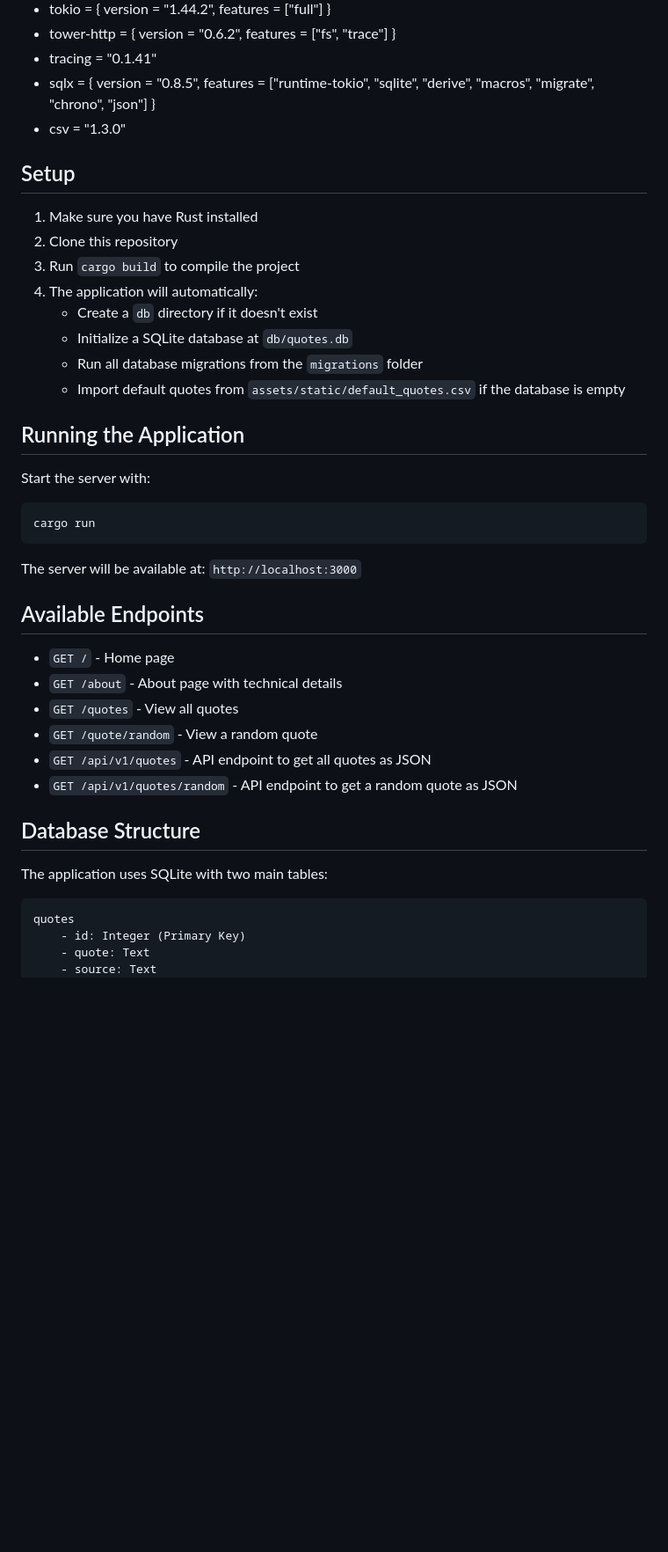
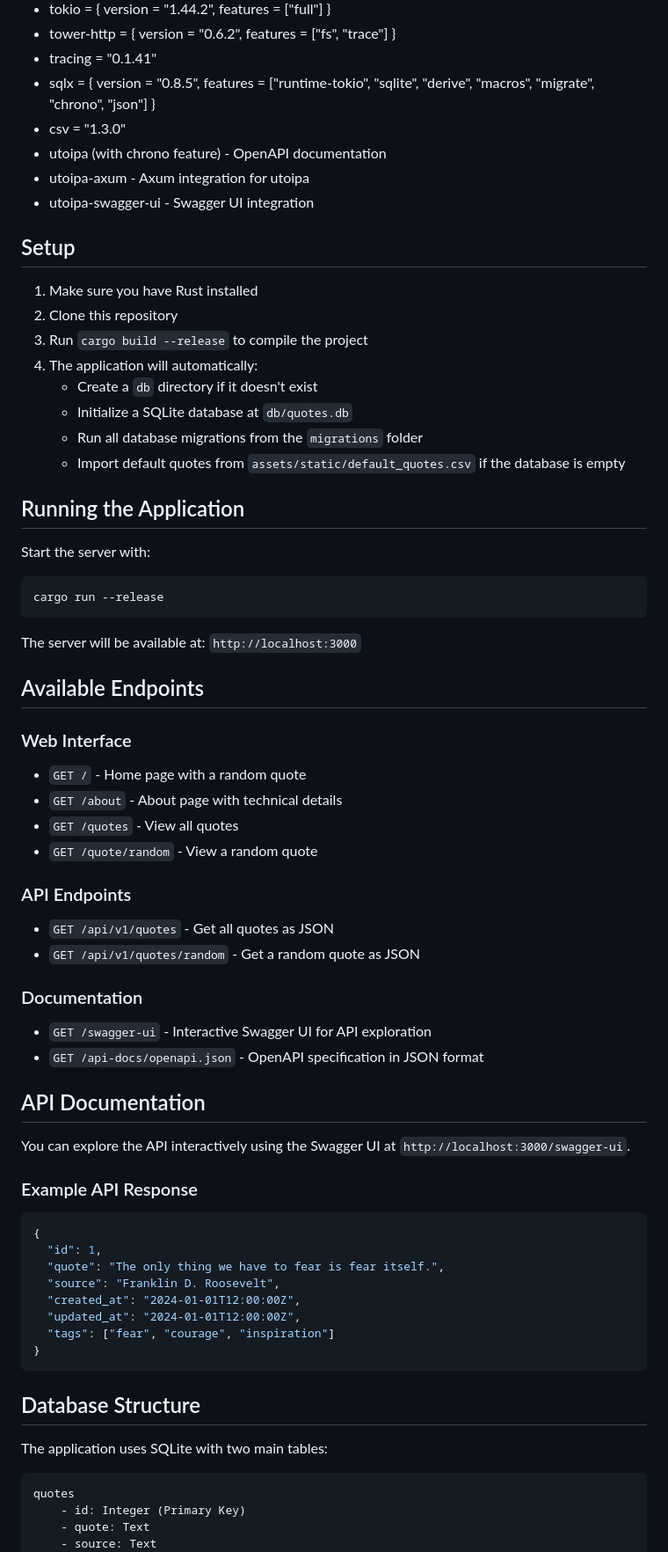
Before and after one commit to planetaska/quote-server, a Markdown page: README.md, the part around the change printed below. Shown: that part at 88% size. Drawn GitHub-style; blank space fills up the shorter version.

````diff
--- a/README.md
+++ b/README.md
@@ -28,42 +31,69 @@ A simple web server that serves inspirational quotes using Rust, Axum web framew
 - tracing = "0.1.41"
 - sqlx = { version = "0.8.5", features = ["runtime-tokio", "sqlite", "derive", "macros", "migrate", "chrono", "json"] }
 - csv = "1.3.0"
+- utoipa (with chrono feature) - OpenAPI documentation
+- utoipa-axum - Axum integration for utoipa
+- utoipa-swagger-ui - Swagger UI integration
 
 ## Setup
 
 1. Make sure you have Rust installed
 2. Clone this repository
-3. Run `cargo build` to compile the project
+3. Run `cargo build --release` to compile the project
 4. The application will automatically:
-    - Create a `db` directory if it doesn't exist
-    - Initialize a SQLite database at `db/quotes.db`
-    - Run all database migrations from the `migrations` folder
-    - Import default quotes from `assets/static/default_quotes.csv` if the database is empty
+   - Create a `db` directory if it doesn't exist
+   - Initialize a SQLite database at `db/quotes.db`
+   - Run all database migrations from the `migrations` folder
+   - Import default quotes from `assets/static/default_quotes.csv` if the database is empty
 
 ## Running the Application
 
 Start the server with:
 
-```
-cargo run
+```bash
+cargo run --release
 ```
 
 The server will be available at: `http://localhost:3000`
 
 ## Available Endpoints
 
-- `GET /` - Home page
+### Web Interface
+- `GET /` - Home page with a random quote
 - `GET /about` - About page with technical details
 - `GET /quotes` - View all quotes
 - `GET /quote/random` - View a random quote
-- `GET /api/v1/quotes` - API endpoint to get all quotes as JSON
-- `GET /api/v1/quotes/random` - API endpoint to get a random quote as JSON
+
+### API Endpoints
+- `GET /api/v1/quotes` - Get all quotes as JSON
+- `GET /api/v1/quotes/random` - Get a random quote as JSON
+
+### Documentation
+- `GET /swagger-ui` - Interactive Swagger UI for API exploration
+- `GET /api-docs/openapi.json` - OpenAPI specification in JSON format
+
+## API Documentation
+
+You can explore the API interactively using the Swagger UI at `http://localhost:3000/swagger-ui`.
+
+### Example API Response
+
+```json
+{
+  "id": 1,
+  "quote": "The only thing we have to fear is fear itself.",
+  "source": "Franklin D. Roosevelt",
+  "created_at": "2024-01-01T12:00:00Z",
+  "updated_at": "2024-01-01T12:00:00Z",
+  "tags": ["fear", "courage", "inspiration"]
+}
+```
 
 ## Database Structure
 
 The application uses SQLite with two main tables:
 
-```
+```sql
 quotes
     - id: Integer (Primary Key)
     - quote: Text
````
Also changed, not shown: other parts of README.md (+18 -5 lines).
